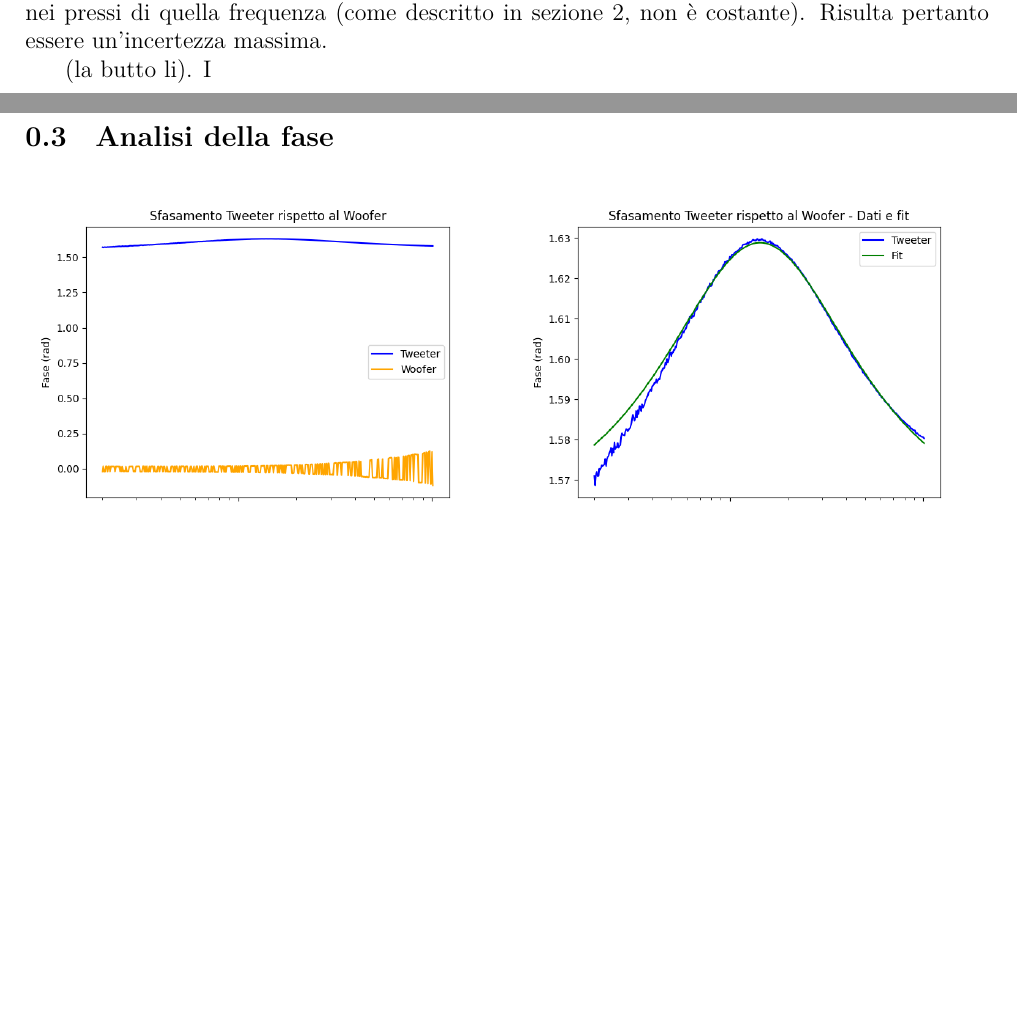
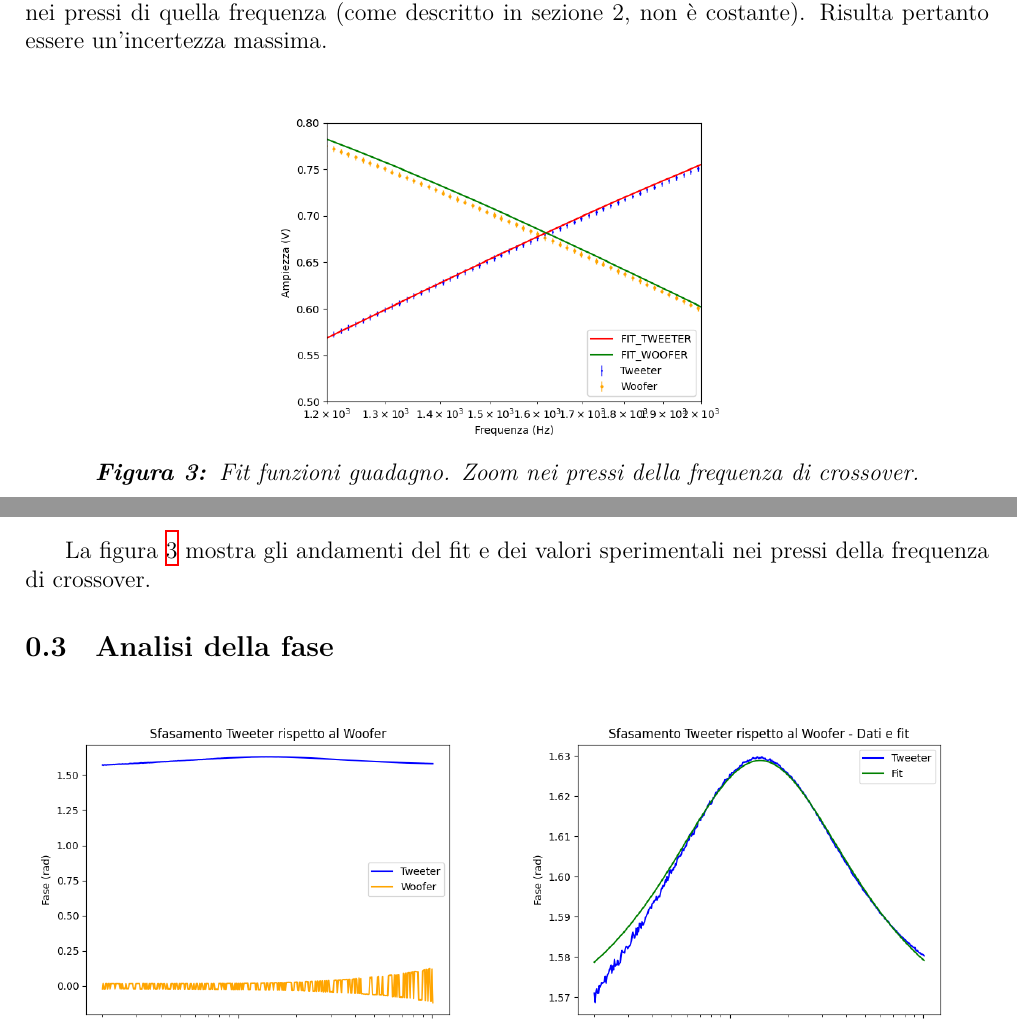
Before and after one commit to TheCodeEater/lab_circuiti_relazione, a LaTeX document (Sections/3-Analisi.tex): two parts of pages 2 and 3 of 3 before the commit and two parts of pages 2 and 3 of 4 after it, joined at a grey line, cut so that both start at the same text, the shorter picture padded with empty space. Compiled offline with XeLaTeX.

Commit message:
Added reduced range zoom

```diff
--- a/Sections/3-Analisi.tex
+++ b/Sections/3-Analisi.tex
@@ -154,9 +154,18 @@ Le incertezze sull'ampiezza sono state ottenute mediante fit sinusoidale alla fo
   (come descritto in sezione 2, non è costante). Risulta pertanto essere un'incertezza massima.
 
  %discussione del non venuto
- (la butto li). I
+ \begin{figure}[H]
+    \centering
+
+      \centering
+      \includegraphics[width=.50\textwidth]{cross_reduced_range.png}
+      \caption{Fit funzioni guadagno. Zoom nei pressi della frequenza di crossover.}
+      \label{fig: amp_gain_fit_reduced}
 
 
+  \end{figure}
+
+La figura \ref{fig: amp_gain_fit_reduced} mostra gli andamenti del fit e dei valori sperimentali nei pressi della frequenza di crossover.
 
 \subsection{Analisi della fase}
 
```
Also changed, not shown: images/cross_reduced_range.png.
